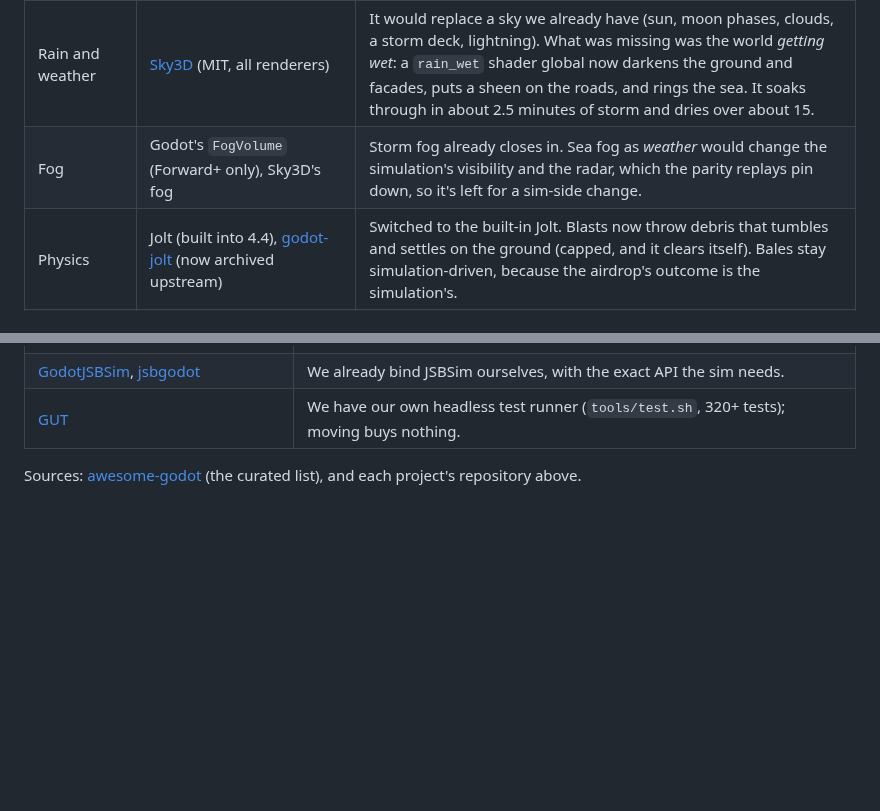
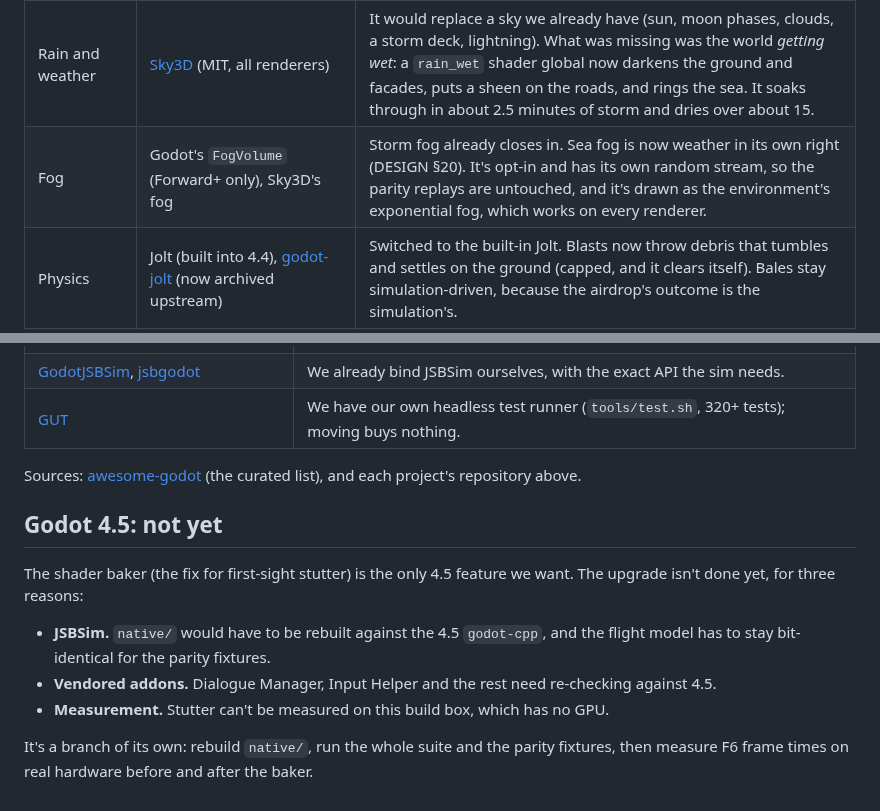
Before and after one commit to jawaman14/skyrunner, a Markdown page: docs/LIBRARIES.md, 2 parts joined by grey strips. Rendered like a GitHub page; blank space fills up the shorter version.

```diff
--- a/docs/LIBRARIES.md
+++ b/docs/LIBRARIES.md
@@ -115,7 +115,7 @@ The gaps asked about, checked one by one on GitHub (the only reachable source):
 | Fire, smoke, explosions | [GDQuest godot-visual-effects](https://github.com/GDQuest/godot-visual-effects), [Kenney Particle Pack](https://github.com/shorepine/kenney) | GDQuest's shaders are MIT, but its art is **CC-BY-NC-SA** (non-commercial), so none of it was copied. The effects are ours: Kenney's CC0 sprites on `CPUParticles3D`, which draws the same on every renderer, the compatibility one included. |
 | Water | [godot4-oceanfft](https://github.com/tessarakkt/godot4-oceanfft), [GodotOceanWaves](https://github.com/2Retr0/GodotOceanWaves), [Waterways](https://github.com/Arnklit/WaterGenGodot) | FFT oceans need compute shaders (Forward+ only), and Waterways is for Godot 3 rivers. Our ocean shader gained rain rings instead (below), plus splashes. |
 | Rain and weather | [Sky3D](https://github.com/TokisanGames/Sky3D) (MIT, all renderers) | It would replace a sky we already have (sun, moon phases, clouds, a storm deck, lightning). What was missing was the world *getting wet*: a `rain_wet` shader global now darkens the ground and facades, puts a sheen on the roads, and rings the sea. It soaks through in about 2.5 minutes of storm and dries over about 15. |
-| Fog | Godot's `FogVolume` (Forward+ only), Sky3D's fog | Storm fog already closes in. Sea fog as *weather* would change the simulation's visibility and the radar, which the parity replays pin down, so it's left for a sim-side change. |
+| Fog | Godot's `FogVolume` (Forward+ only), Sky3D's fog | Storm fog already closes in. Sea fog is now weather in its own right (DESIGN §20). It's opt-in and has its own random stream, so the parity replays are untouched, and it's drawn as the environment's exponential fog, which works on every renderer. |
 | Physics | Jolt (built into 4.4), [godot-jolt](https://github.com/godot-jolt/godot-jolt) (now archived upstream) | Switched to the built-in Jolt. Blasts now throw debris that tumbles and settles on the ground (capped, and it clears itself). Bales stay simulation-driven, because the airdrop's outcome is the simulation's. |
 | Textures | [Kenney Prototype Textures](https://github.com/shorepine/kenney); Poly Haven and ambientCG are unreachable (not on GitHub) | The terrain, city and water are procedural (`texgen.gd`, splat shaders) at any resolution. Photo textures would clash with the low-poly look, so nothing was taken. |
 | Inventory | [GLoot](https://github.com/peter-kish/gloot) (MIT, 4.4+), [Expresso Inventory System](https://github.com/expressobits/inventory-system) (MIT, C++), [Inventory Manager](https://github.com/Rubonnek/inventory-manager) | GLoot is the best of them, but its `Inventory` is a scene-tree Node, and ours has to live in the host-authoritative simulation and replicate. An on-foot pack of six kinds of thing is about 100 lines of `FootCombat`: it has a weight limit, slows you when heavy, keeps the other gun when you switch, takes and returns to the armoury, and holds medkits. Arrested, it becomes the task force's evidence. GLoot is the pick if inventory grows into containers, trading or grids. |
@@ -133,3 +133,12 @@ The gaps asked about, checked one by one on GitHub (the only reachable source):
 | [GUT](https://github.com/bitwes/Gut) | We have our own headless test runner (`tools/test.sh`, 320+ tests); moving buys nothing. |
 
 Sources: [awesome-godot](https://github.com/godotengine/awesome-godot) (the curated list), and each project's repository above.
+
+## Godot 4.5: not yet
+
+The shader baker (the fix for first-sight stutter) is the only 4.5 feature we want. The upgrade isn't done yet, for three reasons:
+- **JSBSim.** `native/` would have to be rebuilt against the 4.5 `godot-cpp`, and the flight model has to stay bit-identical for the parity fixtures.
+- **Vendored addons.** Dialogue Manager, Input Helper and the rest need re-checking against 4.5.
+- **Measurement.** Stutter can't be measured on this build box, which has no GPU.
+
+It's a branch of its own: rebuild `native/`, run the whole suite and the parity fixtures, then measure F6 frame times on real hardware before and after the baker.
```
Also changed, not shown: README.md (+5 -3 lines), docs/DESIGN.md (+14 -0 lines), docs/img/fog.png (added), 11 other files.
